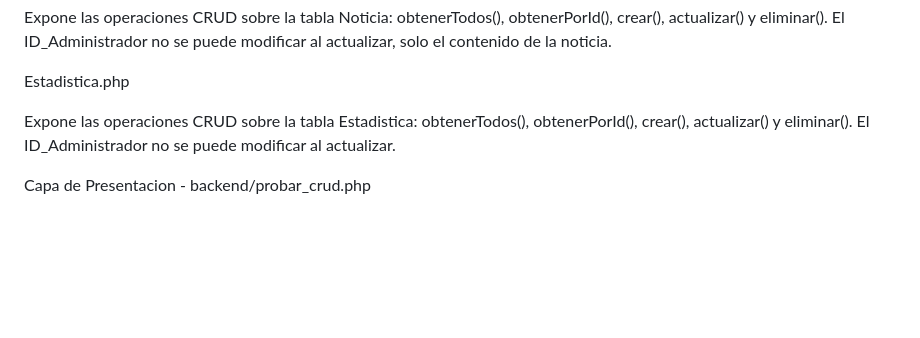
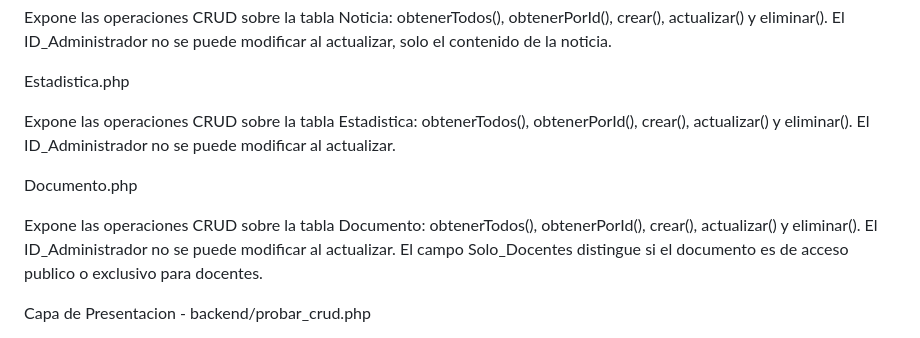
Before and after one commit to Peladin2/luminar_code, a Markdown page: backend/ARQUITECTURA.md, the part around the change. Drawn GitHub-style; blank space fills up the shorter version.

Commit message:
docs: actualiza ARQUITECTURA con el modelo Dcocumento

```diff
--- a/backend/ARQUITECTURA.md
+++ b/backend/ARQUITECTURA.md
@@ -56,6 +56,10 @@ Estadistica.php
 
 Expone las operaciones CRUD sobre la tabla Estadistica: obtenerTodos(), obtenerPorId(), crear(), actualizar() y eliminar(). El ID_Administrador no se puede modificar al actualizar.
 
+Documento.php
+
+Expone las operaciones CRUD sobre la tabla Documento: obtenerTodos(), obtenerPorId(), crear(), actualizar() y eliminar(). El ID_Administrador no se puede modificar al actualizar. El campo Solo_Docentes distingue si el documento es de acceso publico o exclusivo para docentes.
+
 Capa de Presentacion - backend/probar_crud.php
 
 Script de prueba que usa las clases de models para mostrar resultados en pantalla, sin conocer nada de SQL ni de la conexion a la base de datos.
```
